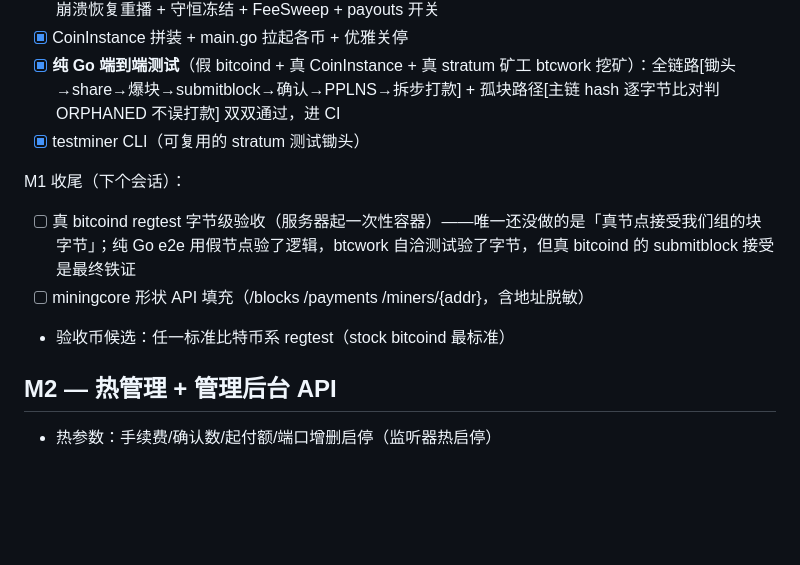
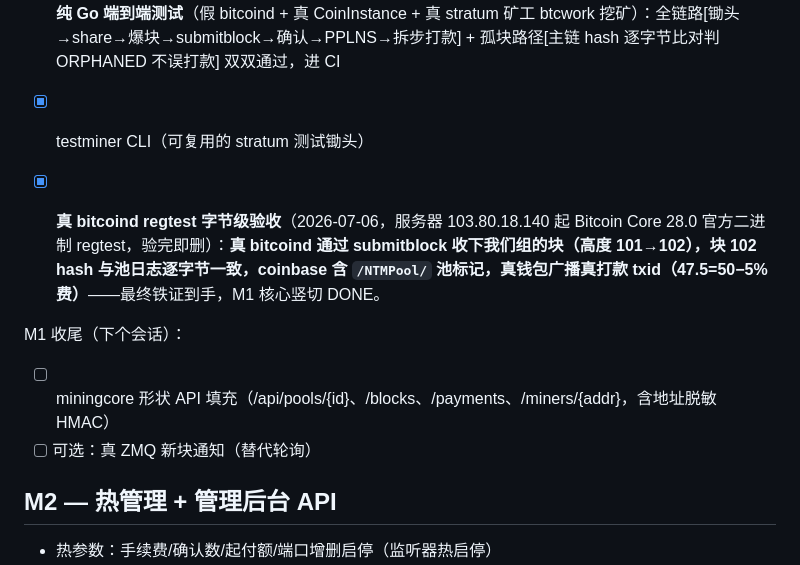
Before and after one commit to ss2app/ntmpool, a Markdown page: docs/03-ROADMAP.md, the part around the change. GitHub-like rendering; blank space fills up the shorter version.

Commit message:
docs: M1 字节级验收 DONE — 真 Bitcoin Core 28.0 regtest 接受我们组的块(高度101→102,块含/NTMPool/标记,真钱包打款真txid)
Co-Authored-By: Claude Fable 5 <noreply@anthropic.com>

```diff
--- a/docs/03-ROADMAP.md
+++ b/docs/03-ROADMAP.md
@@ -30,10 +30,11 @@
 - [x] **纯 Go 端到端测试**（假 bitcoind + 真 CoinInstance + 真 stratum 矿工 btcwork 挖矿）：全链路[锄头→share→爆块→submitblock→确认→PPLNS→拆步打款] + 孤块路径[主链 hash 逐字节比对判 ORPHANED 不误打款] 双双通过，进 CI
 - [x] testminer CLI（可复用的 stratum 测试锄头）
 
+- [x] **真 bitcoind regtest 字节级验收**（2026-07-06，服务器 103.80.18.140 起 Bitcoin Core 28.0 官方二进制 regtest，验完即删）：**真 bitcoind 通过 submitblock 收下我们组的块（高度 101→102），块 102 hash 与池日志逐字节一致，coinbase 含 `/NTMPool/` 池标记，真钱包广播真打款 txid（47.5=50−5%费）**——最终铁证到手，M1 核心竖切 DONE。
+
 M1 收尾（下个会话）：
-- [ ] 真 bitcoind regtest 字节级验收（服务器起一次性容器）——唯一还没做的是「真节点接受我们组的块字节」；纯 Go e2e 用假节点验了逻辑，btcwork 自洽测试验了字节，但真 bitcoind 的 submitblock 接受是最终铁证
-- [ ] miningcore 形状 API 填充（/blocks /payments /miners/{addr}，含地址脱敏）
-- 验收币候选：任一标准比特币系 regtest（stock bitcoind 最标准）
+- [ ] miningcore 形状 API 填充（/api/pools/{id}、/blocks、/payments、/miners/{addr}，含地址脱敏 HMAC）
+- [ ] 可选：真 ZMQ 新块通知（替代轮询）
 
 ## M2 — 热管理 + 管理后台 API
 
```
